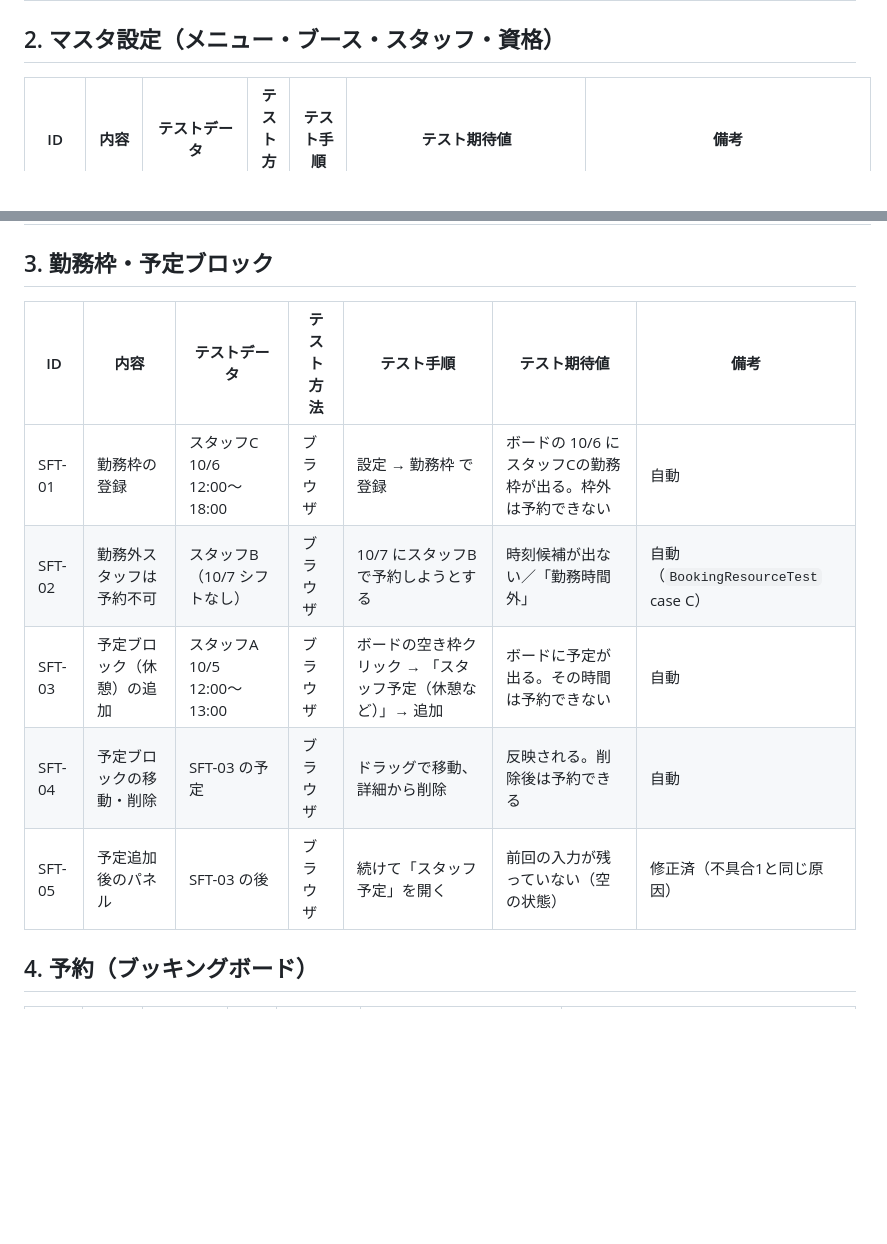
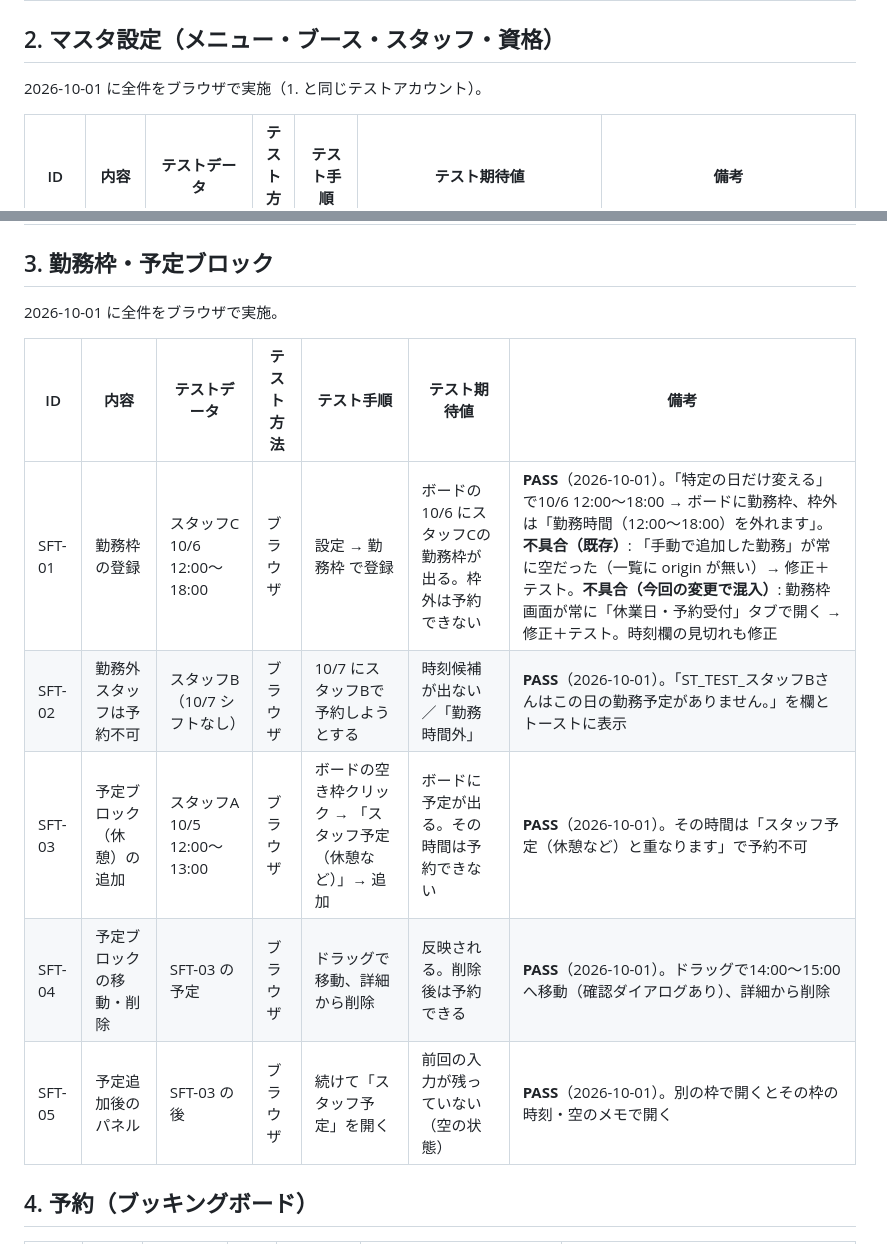
Before and after one commit to 0xishikawa-netizen/ark-reservation-system, a Markdown page: docs/testing/manual-test-cases.md, 2 parts joined by grey strips. Drawn GitHub-style; blank space fills up the shorter version.

```diff
--- a/docs/testing/manual-test-cases.md
+++ b/docs/testing/manual-test-cases.md
@@ -56,5 +56,7 @@ ARK のすべての機能を、実際の画面で確認するためのテスト
 
 ## 2. マスタ設定（メニュー・ブース・スタッフ・資格）
 
+2026-10-01 に全件をブラウザで実施（1. と同じテストアカウント）。
+
 | ID | 内容 | テストデータ | テスト方法 | テスト手順 | テスト期待値 | 備考 |
 |---|---|---|---|---|---|---|
@@ -71,13 +73,15 @@ ARK のすべての機能を、実際の画面で確認するためのテスト
 
 ## 3. 勤務枠・予定ブロック
 
+2026-10-01 に全件をブラウザで実施。
+
 | ID | 内容 | テストデータ | テスト方法 | テスト手順 | テスト期待値 | 備考 |
 |---|---|---|---|---|---|---|
-| SFT-01 | 勤務枠の登録 | スタッフC 10/6 12:00〜18:00 | ブラウザ | 設定 → 勤務枠 で登録 | ボードの 10/6 にスタッフCの勤務枠が出る。枠外は予約できない | 自動 |
-| SFT-02 | 勤務外スタッフは予約不可 | スタッフB（10/7 シフトなし） | ブラウザ | 10/7 にスタッフBで予約しようとする | 時刻候補が出ない／「勤務時間外」 | 自動（`BookingResourceTest` case C） |
-| SFT-03 | 予定ブロック（休憩）の追加 | スタッフA 10/5 12:00〜13:00 | ブラウザ | ボードの空き枠クリック → 「スタッフ予定（休憩など）」→ 追加 | ボードに予定が出る。その時間は予約できない | 自動 |
-| SFT-04 | 予定ブロックの移動・削除 | SFT-03 の予定 | ブラウザ | ドラッグで移動、詳細から削除 | 反映される。削除後は予約できる | 自動 |
-| SFT-05 | 予定追加後のパネル | SFT-03 の後 | ブラウザ | 続けて「スタッフ予定」を開く | 前回の入力が残っていない（空の状態） | 修正済（不具合1と同じ原因） |
+| SFT-01 | 勤務枠の登録 | スタッフC 10/6 12:00〜18:00 | ブラウザ | 設定 → 勤務枠 で登録 | ボードの 10/6 にスタッフCの勤務枠が出る。枠外は予約できない | **PASS**（2026-10-01）。「特定の日だけ変える」で10/6 12:00〜18:00 → ボードに勤務枠、枠外は「勤務時間（12:00〜18:00）を外れます」。**不具合（既存）**: 「手動で追加した勤務」が常に空だった（一覧に origin が無い）→ 修正＋テスト。**不具合（今回の変更で混入）**: 勤務枠画面が常に「休業日・予約受付」タブで開く → 修正＋テスト。時刻欄の見切れも修正 |
+| SFT-02 | 勤務外スタッフは予約不可 | スタッフB（10/7 シフトなし） | ブラウザ | 10/7 にスタッフBで予約しようとする | 時刻候補が出ない／「勤務時間外」 | **PASS**（2026-10-01）。「ST_TEST_スタッフBさんはこの日の勤務予定がありません。」を欄とトーストに表示 |
+| SFT-03 | 予定ブロック（休憩）の追加 | スタッフA 10/5 12:00〜13:00 | ブラウザ | ボードの空き枠クリック → 「スタッフ予定（休憩など）」→ 追加 | ボードに予定が出る。その時間は予約できない | **PASS**（2026-10-01）。その時間は「スタッフ予定（休憩など）と重なります」で予約不可 |
+| SFT-04 | 予定ブロックの移動・削除 | SFT-03 の予定 | ブラウザ | ドラッグで移動、詳細から削除 | 反映される。削除後は予約できる | **PASS**（2026-10-01）。ドラッグで14:00〜15:00へ移動（確認ダイアログあり）、詳細から削除 |
+| SFT-05 | 予定追加後のパネル | SFT-03 の後 | ブラウザ | 続けて「スタッフ予定」を開く | 前回の入力が残っていない（空の状態） | **PASS**（2026-10-01）。別の枠で開くとその枠の時刻・空のメモで開く |
 
 ## 4. 予約（ブッキングボード）
 
```
Also changed, not shown: other parts of docs/testing/manual-test-cases.md (+10 -10 lines).
